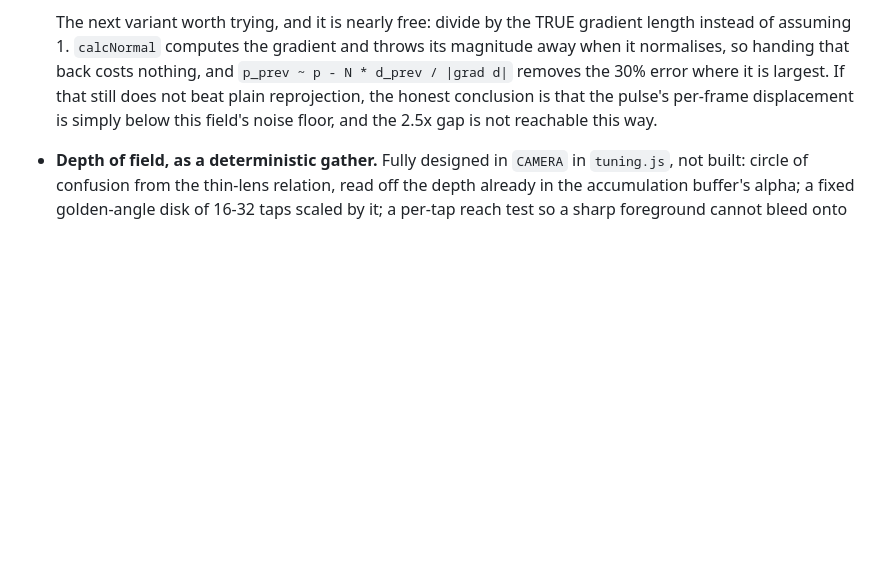
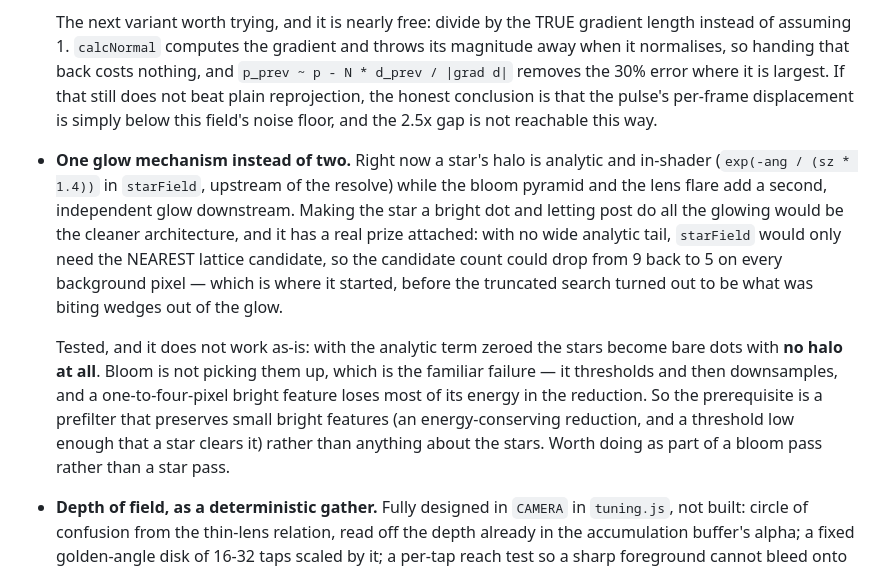
Before and after one commit to xernobyl/potential-fishstick, a Markdown page: README.md, the part around the change. GitHub-like rendering; blank space fills up the shorter version.

Commit message:
docs: unifying the glow into post — tested, needs a bloom change first
Tiago's suggestion, and the right architecture: make a star a bright dot and let post do
the glowing, instead of an analytic halo in the shader AND a bloom pyramid downstream
doing it again. There is a real prize too - with no wide analytic tail, starField would
only need the nearest lattice candidate, so the count could go back from 9 to 5 on every
background pixel, which is where it was before the truncated search turned out to be
what bit wedges out of the glow.

Tested by zeroing the analytic term: the stars become bare dots with no halo at all.
Bloom is not picking them up - it thresholds and then downsamples, and a one-to-four
pixel bright feature loses most of its energy in the reduction. So the prerequisite is a
prefilter that preserves small bright features, which is a bloom change rather than a
star change. Recorded rather than attempted.

```diff
--- a/README.md
+++ b/README.md
@@ -367,6 +367,21 @@ the method, not of a knob that can be turned off.
   where it is largest. If that still does not beat plain reprojection, the honest conclusion is that
   the pulse's per-frame displacement is simply below this field's noise floor, and the 2.5x gap is
   not reachable this way.
+
+- **One glow mechanism instead of two.** Right now a star's halo is analytic and in-shader
+  (`exp(-ang / (sz * 1.4))` in `starField`, upstream of the resolve) while the bloom pyramid and the
+  lens flare add a second, independent glow downstream. Making the star a bright dot and letting post
+  do all the glowing would be the cleaner architecture, and it has a real prize attached: with no
+  wide analytic tail, `starField` would only need the NEAREST lattice candidate, so the candidate
+  count could drop from 9 back to 5 on every background pixel — which is where it started, before the
+  truncated search turned out to be what was biting wedges out of the glow.
+
+  Tested, and it does not work as-is: with the analytic term zeroed the stars become bare dots with
+  **no halo at all**. Bloom is not picking them up, which is the familiar failure — it thresholds and
+  then downsamples, and a one-to-four-pixel bright feature loses most of its energy in the reduction.
+  So the prerequisite is a prefilter that preserves small bright features (an energy-conserving
+  reduction, and a threshold low enough that a star clears it) rather than anything about the stars.
+  Worth doing as part of a bloom pass rather than a star pass.
 
 - **Depth of field, as a deterministic gather.** Fully designed in `CAMERA` in `tuning.js`, not built:
   circle of confusion from the thin-lens relation, read off the depth already in the accumulation
```
